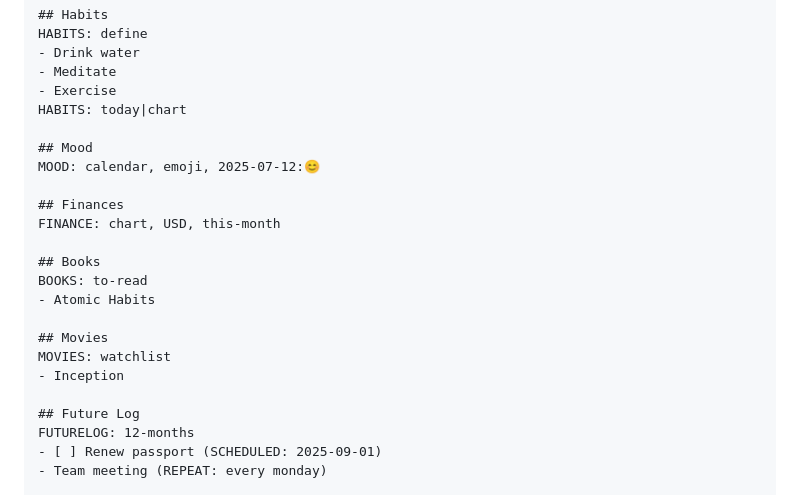
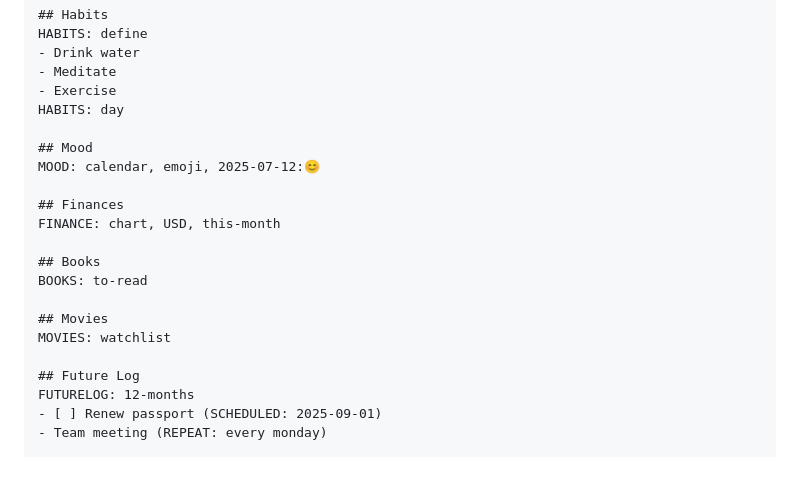
Before and after one commit to Lunedor/Focal, a Markdown page: README.md, the part around the change. Drawn GitHub-style; blank space fills up the shorter version.

```diff
--- a/README.md
+++ b/README.md
@@ -85,7 +85,7 @@ HABITS: define
 - Drink water
 - Meditate
 - Exercise
-HABITS: today|chart
+HABITS: day
 
 ## Mood
 MOOD: calendar, emoji, 2025-07-12:😊
@@ -95,11 +95,9 @@ FINANCE: chart, USD, this-month
 
 ## Books
 BOOKS: to-read
-- Atomic Habits
 
 ## Movies
 MOVIES: watchlist
-- Inception
 
 ## Future Log
 FUTURELOG: 12-months
```
